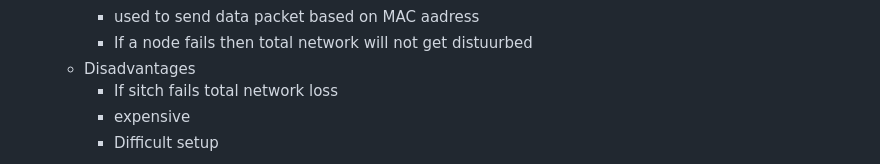
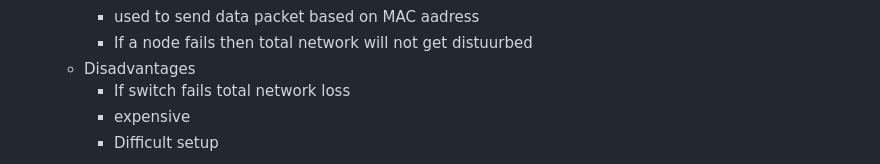
Before and after one commit to shubham21155102/Archieve, a Markdown page: Computer_Networks/CN_0.MD, the part around the change printed below. GitHub-like rendering.

````diff
--- a/Computer_Networks/CN_0.MD
+++ b/Computer_Networks/CN_0.MD
@@ -140,7 +140,7 @@
     - used to send data packet based on MAC aadress
     - If a node fails then total network will not get distuurbed
   - Disadvantages
-    - If sitch fails total network loss
+    - If switch fails total network loss
     - expensive
     - Difficult setup
   - ```mermaid
````
Also changed, not shown: other parts of Computer_Networks/CN_0.MD (+33 -0 lines).
